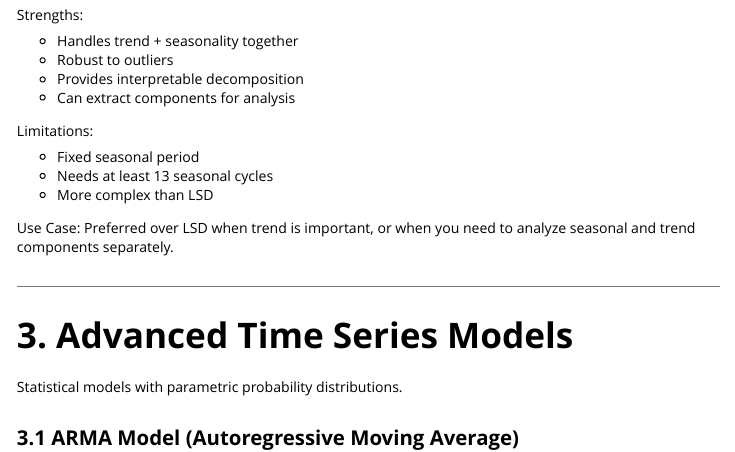
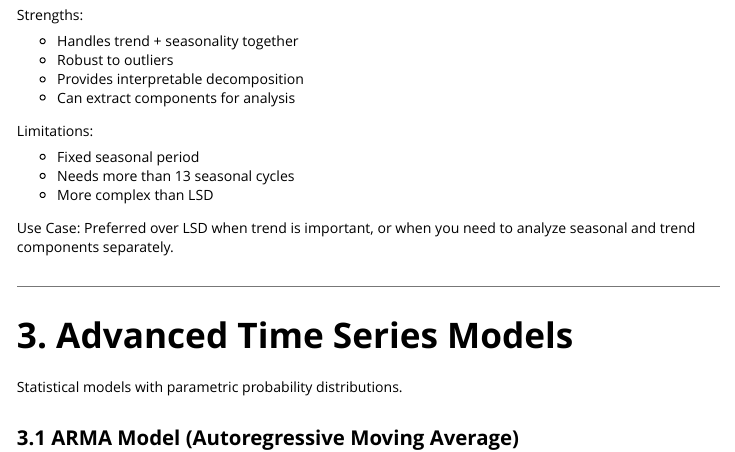
Before and after one commit to epiforecasts/forecastbaselines, an R Markdown document (vignettes/forecast-models.Rmd): the page in a window 1100 px wide, from 13500 px down. Rendered offline with R 4.5, knitr and Pandoc, with nearby package versions; some code elsewhere in the file could not run offline.

Commit message:
State STL's length requirement as more than 13 cycles, as upstream does
Co-authored-by: sbfnk <sebastian.funk@lshtm.ac.uk>

```diff
--- a/vignettes/forecast-models.Rmd
+++ b/vignettes/forecast-models.Rmd
@@ -646,7 +646,7 @@ Strengths:
 Limitations:
 
 - Fixed seasonal period
-- Needs at least 13 seasonal cycles
+- Needs more than 13 seasonal cycles
 - More complex than LSD
 
 Use Case:
```
Also changed, not shown: R/models.R (+4 -3 lines), 1 other file.
